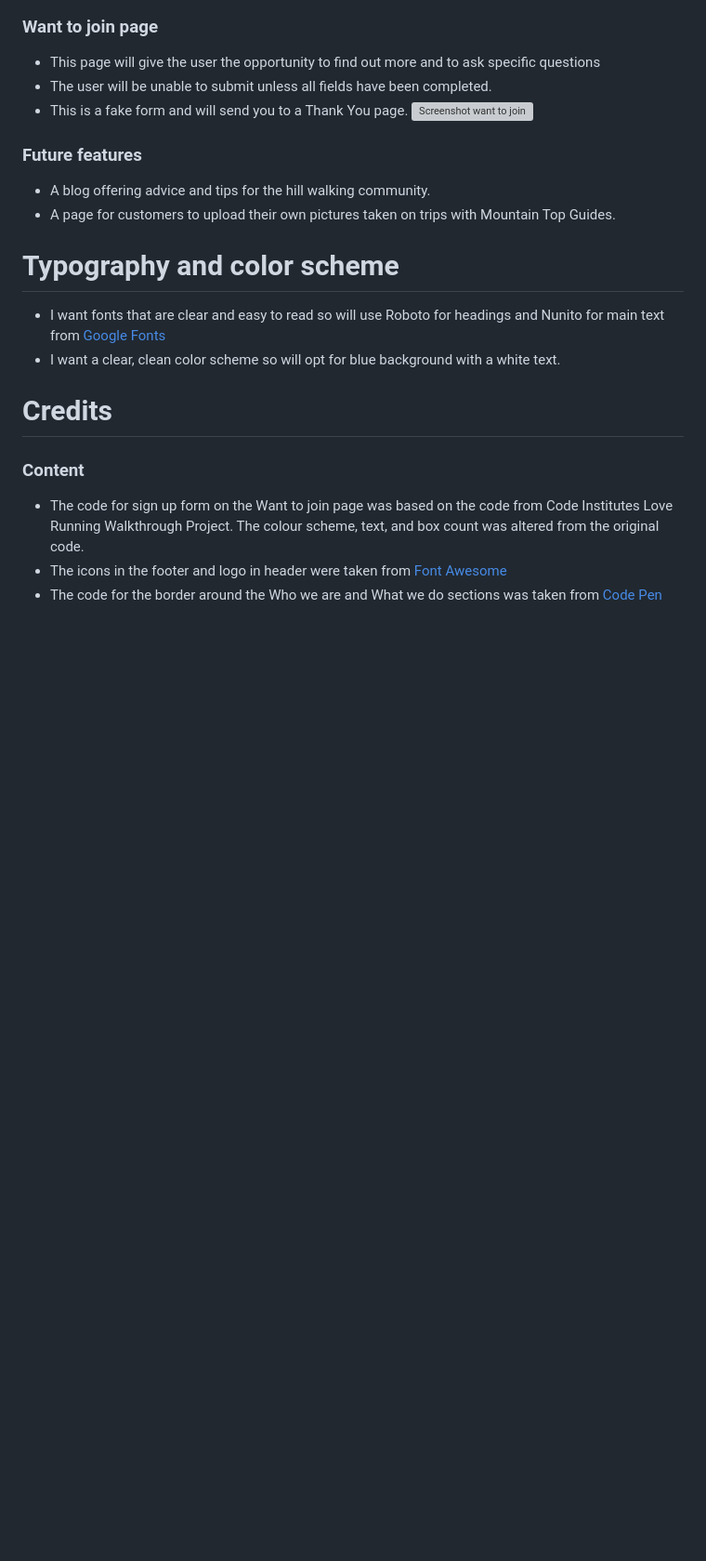
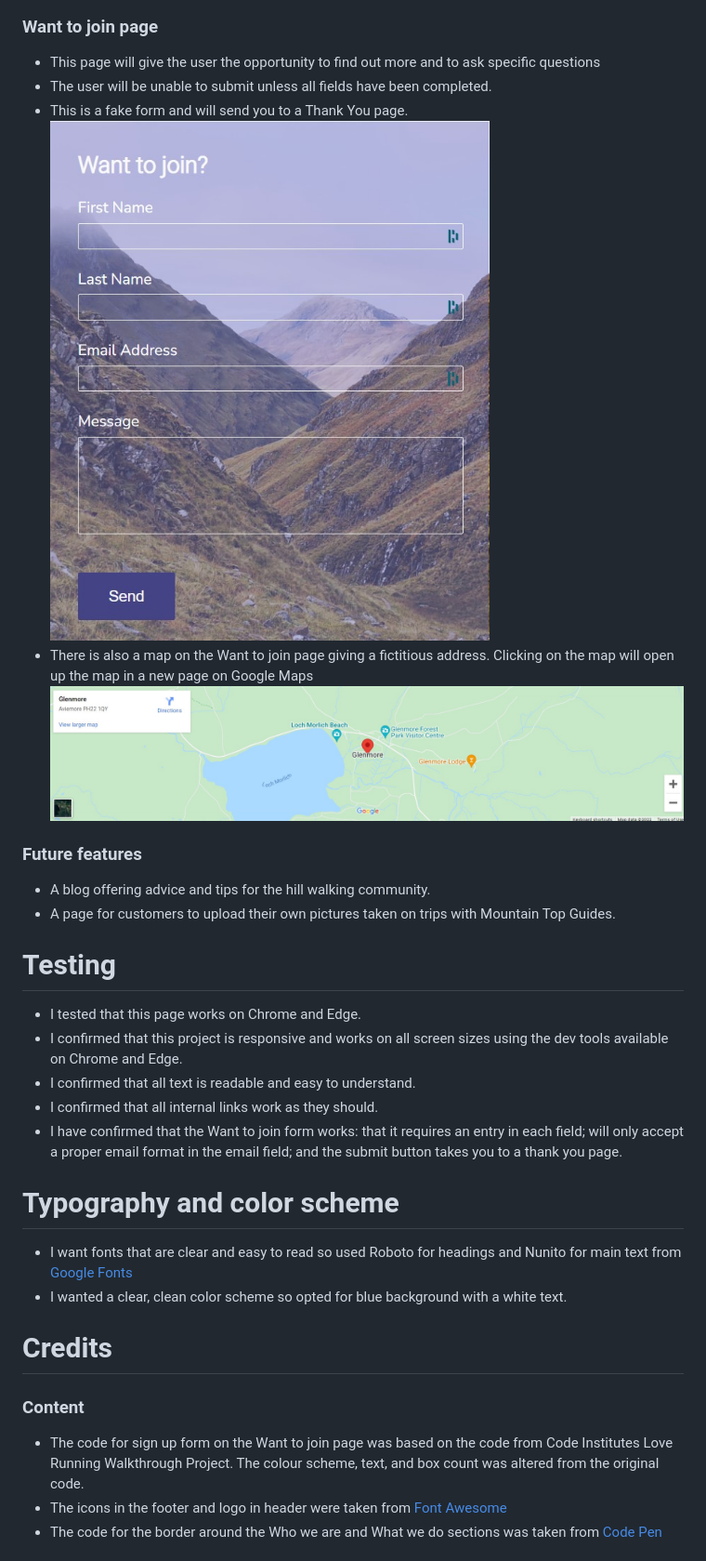
Before and after one commit to ScotRob77/mountain-top-guides, a Markdown page: README.md, the part around the change printed below. Shown: that part at 93% size. GitHub-like rendering; blank space fills up the shorter version; grey boxes are pictures that could not be loaded.

Commit message:
change images on README file, also add lighthouse screenshot for README file and add extra text to README

```diff
--- a/README.md
+++ b/README.md
@@ -46,16 +46,24 @@ It is aimed at the beginner and more advanced hill walker. It also offers custom
 * This page will give the user the opportunity to find out more and to ask specific questions
 * The user will be unable to submit unless all fields have been completed.
 * This is a fake form and will send you to a Thank You page.
-![Screenshot want to join](https://user-images.githubusercontent.com/98251531/156766449-492ad90d-ac42-47e2-9f70-a5aae953e48c.jpg)
+![Screenshot want to join](https://github.com/ScotRob77/mountain-top-guides/blob/main/assets/images/new_want_to_join_form.jpg?raw=true)
+* There is also a map on the Want to join page giving a fictitious address. Clicking on the map will open up the map in a new page on Google Maps
+![map screenshot](https://github.com/ScotRob77/mountain-top-guides/blob/main/assets/images/new_map_screenshot.jpg?raw=true)
 
 ### Future features
 * A blog offering advice and tips for the hill walking community.
 * A page for customers to upload their own pictures taken on trips with Mountain Top Guides.
 
+# Testing
+* I tested that this page works on Chrome and Edge.
+* I confirmed that this project is responsive and works on all screen sizes using the dev tools available on Chrome and Edge.
+* I confirmed that all text is readable and easy to understand.
+* I confirmed that all internal links work as they should.
+* I have confirmed that the Want to join form works: that it requires an entry in each field; will only accept a proper email format in the email field; and the submit button takes you to a thank you page.
 
 # Typography and color scheme
-* I want fonts that are clear and easy to read so will use Roboto for headings and Nunito for main text from [Google Fonts](https://www.Fonts.google.com)
-* I want a clear, clean color scheme so will opt for blue background with a white text.
+* I want fonts that are clear and easy to read so used Roboto for headings and Nunito for main text from [Google Fonts](https://www.Fonts.google.com)
+* I wanted a clear, clean color scheme so opted for blue background with a white text.
 
 # Credits
 ### Content
```
Also changed, not shown: other parts of README.md (+8 -8 lines), assets/images/Screenshot Lighthouse.jpg (added).
